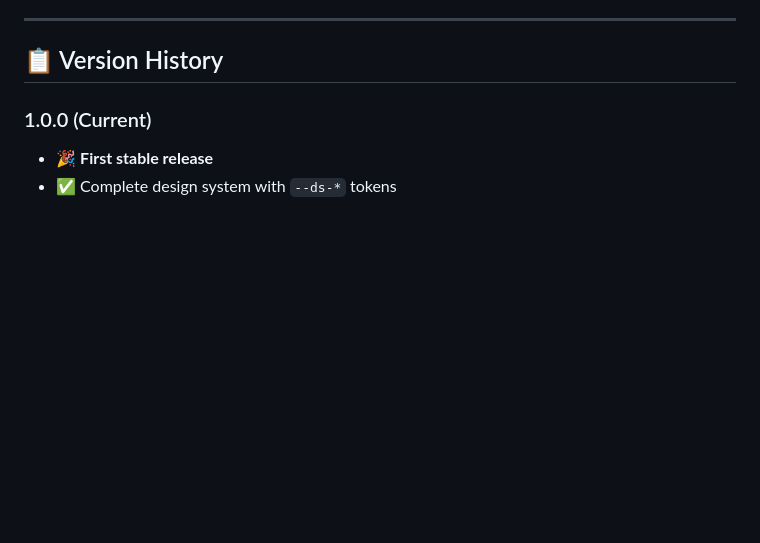
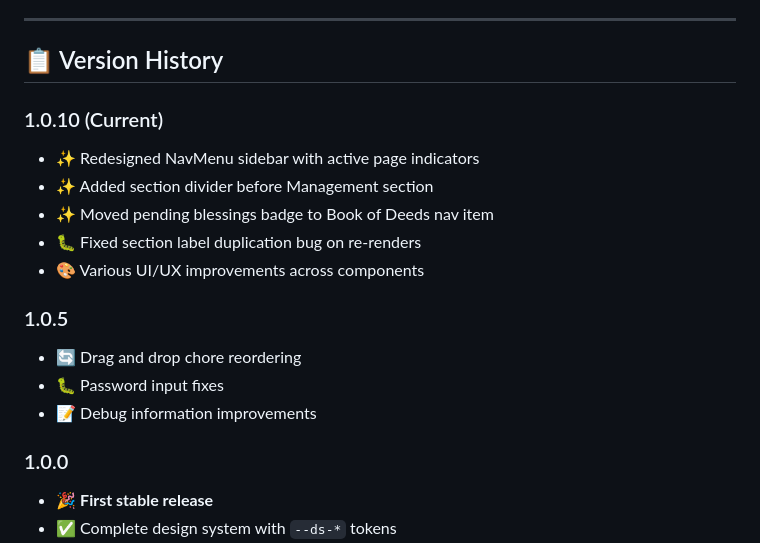
Before and after one commit to jshauns81/Daily_Bread, a Markdown page: README.md, the part around the change. GitHub-like rendering; blank space fills up the shorter version.

Commit message:
docs: update version history with v1.0.5 and v1.0.10

```diff
--- a/README.md
+++ b/README.md
@@ -137,7 +137,19 @@ This project is licensed under the terms specified in the repository.
 
 ## 📋 Version History
 
-### 1.0.0 (Current)
+### 1.0.10 (Current)
+- ✨ Redesigned NavMenu sidebar with active page indicators
+- ✨ Added section divider before Management section
+- ✨ Moved pending blessings badge to Book of Deeds nav item
+- 🐛 Fixed section label duplication bug on re-renders
+- 🎨 Various UI/UX improvements across components
+
+### 1.0.5
+- 🔄 Drag and drop chore reordering
+- 🐛 Password input fixes
+- 📝 Debug information improvements
+
+### 1.0.0
 - 🎉 **First stable release**
 - ✅ Complete design system with `--ds-*` tokens
 - ✅ Core chore management with daily expectations and earning chores
```
